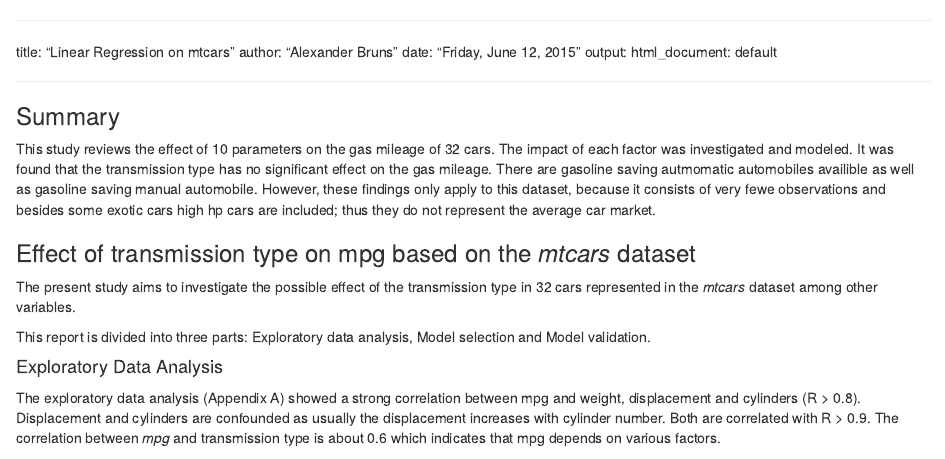
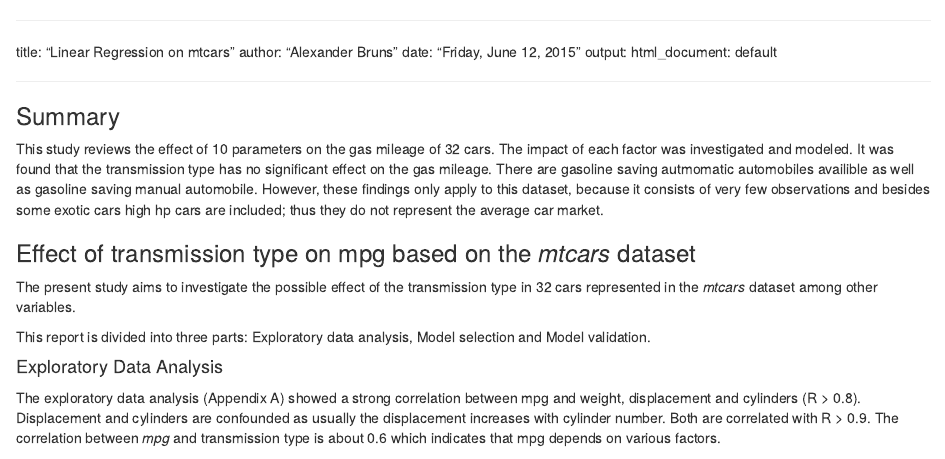
Before and after one commit to albruns/Portfolio, an R Markdown document (multiple regression/linearcars.Rmd): the page in a window 1100 px wide, from its top. Rendered offline with R 4.5, knitr and Pandoc, with nearby package versions; some code elsewhere in the file could not run offline; common packages that the code uses without loading them are loaded.

Commit message:
New folders

```diff
--- a/linearcars.Rmd
+++ b/multiple regression/linearcars.Rmd
@@ -13,7 +13,7 @@ output:
 
 This study reviews the effect of 10 parameters on the gas mileage of 32 cars. The impact of each factor was investigated and modeled.
 It was found that the transmission type has no significant effect on the gas mileage. There are gasoline saving autmomatic automobiles availible as well as gasoline saving manual automobile.
-However, these findings only apply to this dataset, because it consists of very fewe observations and besides some exotic cars high hp cars are included; thus they do not represent the average car market.
+However, these findings only apply to this dataset, because it consists of very few observations and besides some exotic cars high hp cars are included; thus they do not represent the average car market.
 
 
 ### Effect of transmission type on mpg based on the *mtcars* dataset
```
Also changed, not shown: mtcars.tex (added), multiple regression/Rplot.png (added), multiple regression/linearcars.html (renamed from linearcars.html), multiple regression/linearcars.pdf (renamed from linearcars.pdf), multiple regression/mtcars.pdf (added), multiple regression/mtcars.tex (added), multiple regression/residuals.png (added), multiple regression/scatterplot_matrix.png (added), 3 other files.
